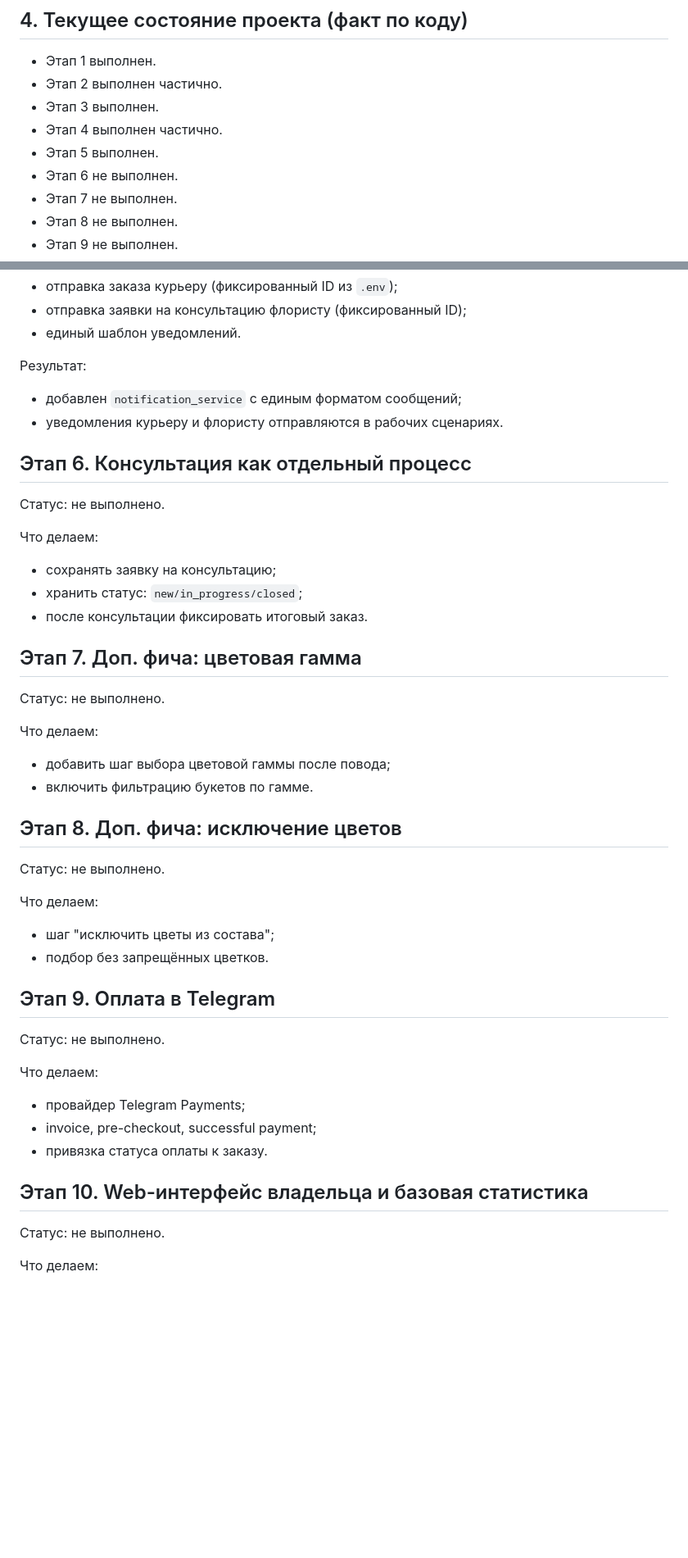
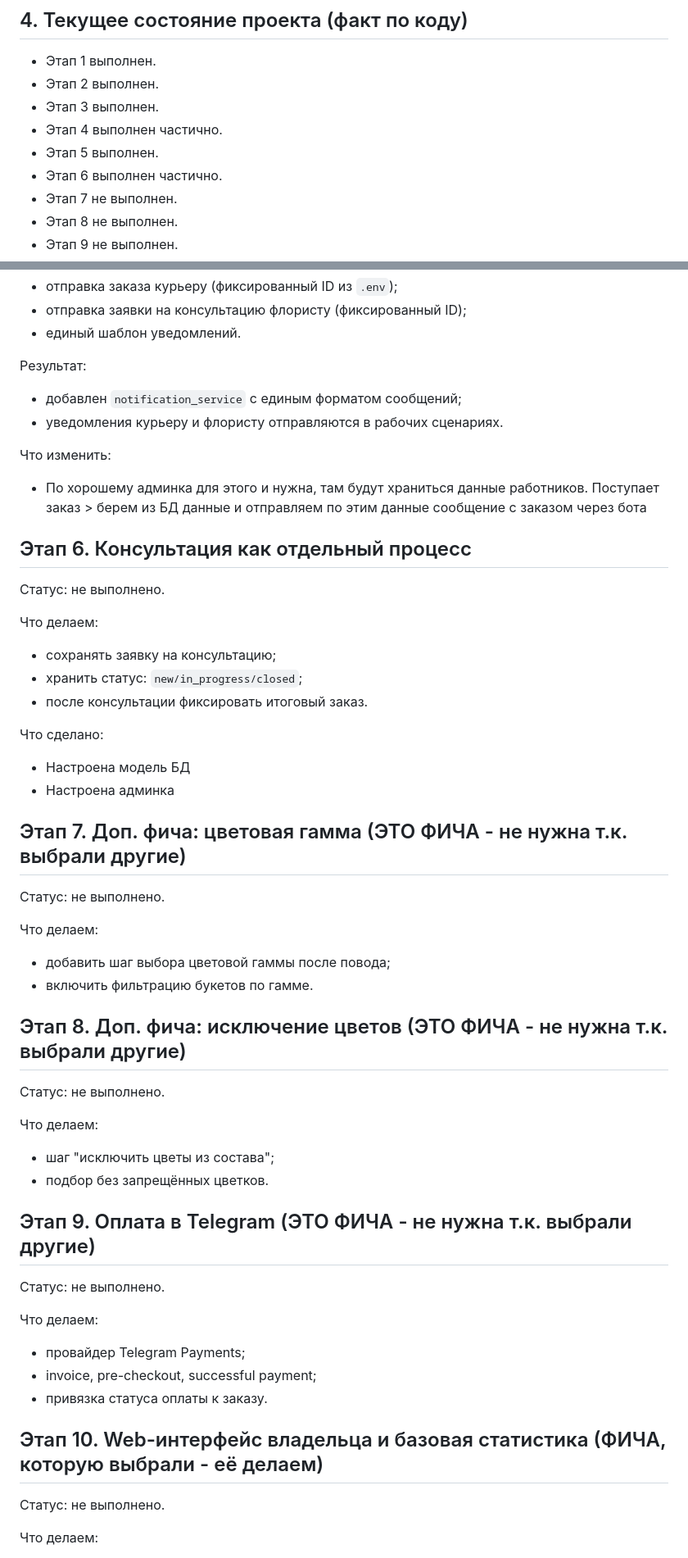
Before and after one commit to KamenskiyIlya/FlowerShop, a Markdown page: README.md, 2 parts joined by grey strips. Shown at 82% size. Rendered like a GitHub page; blank space fills up the shorter version.

```diff
--- a/README.md
+++ b/README.md
@@ -67,11 +67,11 @@ python bot/main.py
 ## 4. Текущее состояние проекта (факт по коду)
 
 - Этап 1 выполнен.
-- Этап 2 выполнен частично.
+- Этап 2 выполнен.
 - Этап 3 выполнен.
 - Этап 4 выполнен частично.
 - Этап 5 выполнен.
-- Этап 6 не выполнен.
+- Этап 6 выполнен частично.
 - Этап 7 не выполнен.
 - Этап 8 не выполнен.
 - Этап 9 не выполнен.
@@ -191,6 +188,9 @@ python bot/main.py
 - добавлен `notification_service` с единым форматом сообщений;
 - уведомления курьеру и флористу отправляются в рабочих сценариях.
 
+Что изменить:
+- По хорошему админка для этого и нужна, там будут храниться данные работников. Поступает заказ > берем из БД данные и отправляем по этим данные сообщение с заказом через бота
+
 ## Этап 6. Консультация как отдельный процесс
 
 Статус: не выполнено.
@@ -201,7 +201,11 @@ python bot/main.py
 - хранить статус: `new/in_progress/closed`;
 - после консультации фиксировать итоговый заказ.
 
-## Этап 7. Доп. фича: цветовая гамма
+Что сделано:
+- Настроена модель БД
+- Настроена админка
+
+## Этап 7. Доп. фича: цветовая гамма (ЭТО ФИЧА - не нужна т.к. выбрали другие)
 
 Статус: не выполнено.
 
@@ -210,7 +214,7 @@ python bot/main.py
 - добавить шаг выбора цветовой гаммы после повода;
 - включить фильтрацию букетов по гамме.
 
-## Этап 8. Доп. фича: исключение цветов
+## Этап 8. Доп. фича: исключение цветов (ЭТО ФИЧА - не нужна т.к. выбрали другие)
 
 Статус: не выполнено.
 
@@ -219,7 +223,7 @@ python bot/main.py
 - шаг "исключить цветы из состава";
 - подбор без запрещённых цветков.
 
-## Этап 9. Оплата в Telegram
+## Этап 9. Оплата в Telegram (ЭТО ФИЧА - не нужна т.к. выбрали другие)
 
 Статус: не выполнено.
 
@@ -229,7 +233,7 @@ python bot/main.py
 - invoice, pre-checkout, successful payment;
 - привязка статуса оплаты к заказу.
 
-## Этап 10. Web-интерфейс владельца и базовая статистика
+## Этап 10. Web-интерфейс владельца и базовая статистика (ФИЧА, которую выбрали - её делаем)
 
 Статус: не выполнено.
 
```
Also changed, not shown: other parts of README.md (+10 -4 lines).
